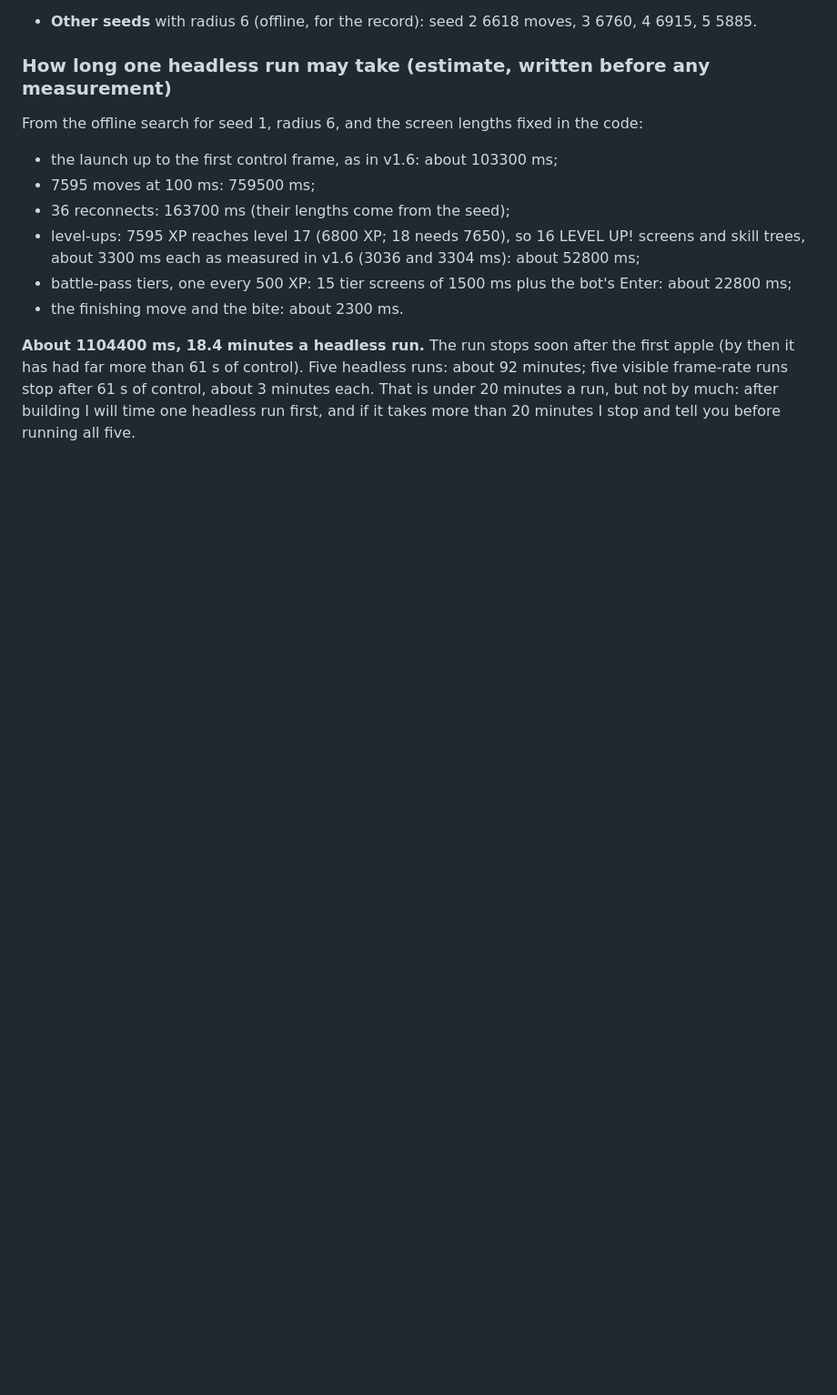
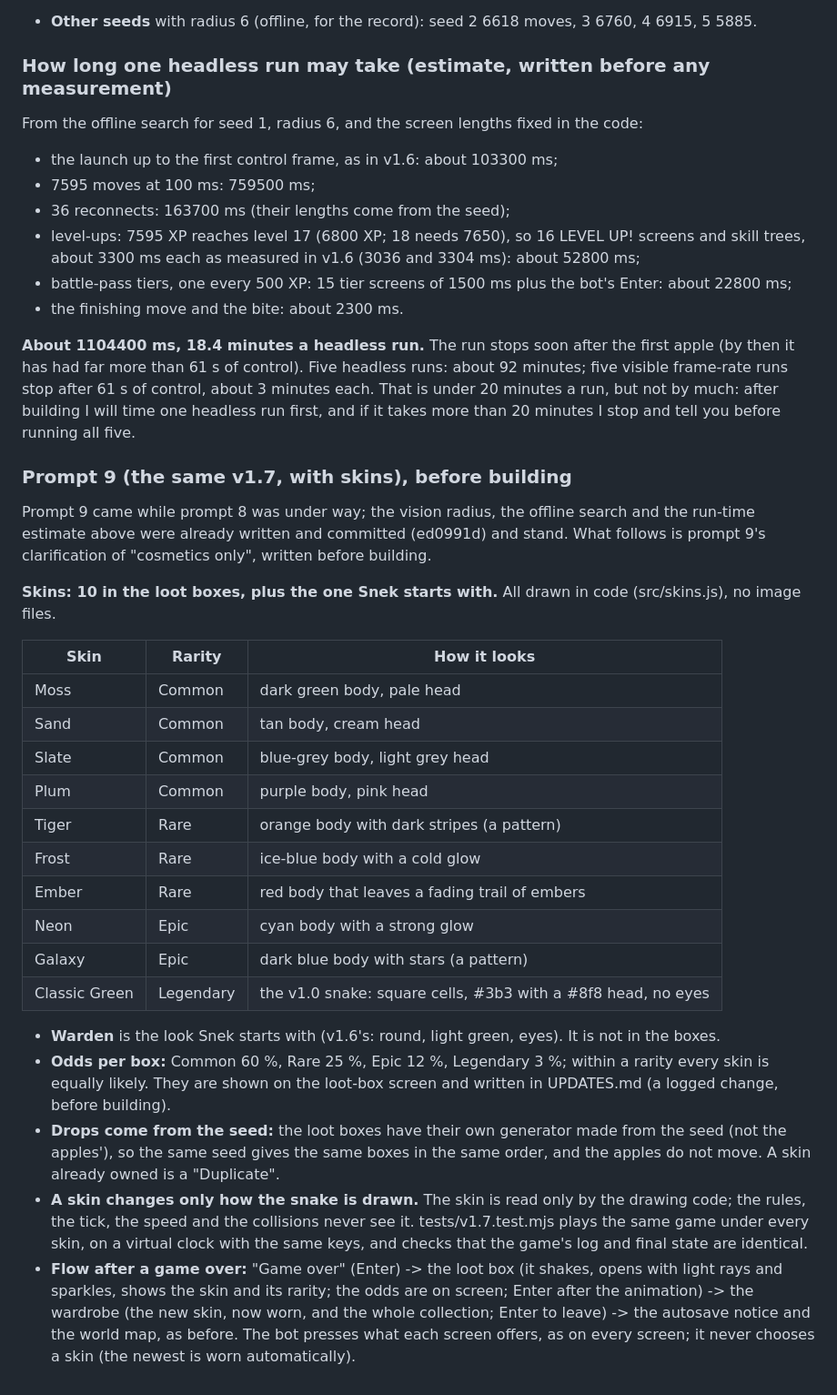
Before and after one commit to codemaskdev/aaa-snake, a Markdown page: DEVLOG.md, the part around the change. Shown at 91% size. GitHub-like rendering; blank space fills up the shorter version.

```diff
--- a/DEVLOG.md
+++ b/DEVLOG.md
@@ -723,3 +723,36 @@ From the offline search for seed 1, radius 6, and the screen lengths fixed in th
 more than 61 s of control). Five headless runs: about 92 minutes; five visible frame-rate runs stop after 61 s of
 control, about 3 minutes each. That is under 20 minutes a run, but not by much: after building I will time one
 headless run first, and if it takes more than 20 minutes I stop and tell you before running all five.
+
+### Prompt 9 (the same v1.7, with skins), before building
+Prompt 9 came while prompt 8 was under way; the vision radius, the offline search and the run-time estimate above were
+already written and committed (ed0991d) and stand. What follows is prompt 9's clarification of "cosmetics only",
+written before building.
+
+**Skins: 10 in the loot boxes, plus the one Snek starts with.** All drawn in code (src/skins.js), no image files.
+
+| Skin | Rarity | How it looks |
+|---|---|---|
+| Moss | Common | dark green body, pale head |
+| Sand | Common | tan body, cream head |
+| Slate | Common | blue-grey body, light grey head |
+| Plum | Common | purple body, pink head |
+| Tiger | Rare | orange body with dark stripes (a pattern) |
+| Frost | Rare | ice-blue body with a cold glow |
+| Ember | Rare | red body that leaves a fading trail of embers |
+| Neon | Epic | cyan body with a strong glow |
+| Galaxy | Epic | dark blue body with stars (a pattern) |
+| Classic Green | Legendary | the v1.0 snake: square cells, #3b3 with a #8f8 head, no eyes |
+
+- **Warden** is the look Snek starts with (v1.6's: round, light green, eyes). It is not in the boxes.
+- **Odds per box:** Common 60 %, Rare 25 %, Epic 12 %, Legendary 3 %; within a rarity every skin is equally likely.
+  They are shown on the loot-box screen and written in UPDATES.md (a logged change, before building).
+- **Drops come from the seed:** the loot boxes have their own generator made from the seed (not the apples'), so the
+  same seed gives the same boxes in the same order, and the apples do not move. A skin already owned is a "Duplicate".
+- **A skin changes only how the snake is drawn.** The skin is read only by the drawing code; the rules, the tick, the
+  speed and the collisions never see it. tests/v1.7.test.mjs plays the same game under every skin, on a virtual clock
+  with the same keys, and checks that the game's log and final state are identical.
+- **Flow after a game over:** "Game over" (Enter) -> the loot box (it shakes, opens with light rays and sparkles,
+  shows the skin and its rarity; the odds are on screen; Enter after the animation) -> the wardrobe (the new skin, now
+  worn, and the whole collection; Enter to leave) -> the autosave notice and the world map, as before. The bot
+  presses what each screen offers, as on every screen; it never chooses a skin (the newest is worn automatically).
```
Also changed, not shown: PROMPTS.md (+51 -0 lines), UPDATES.md (+6 -1 lines).
